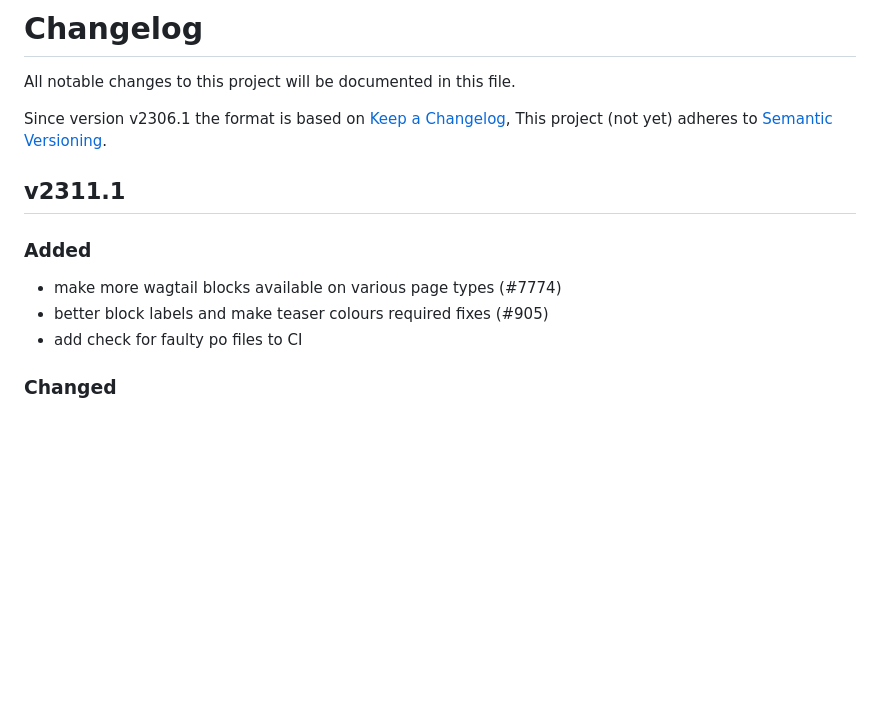
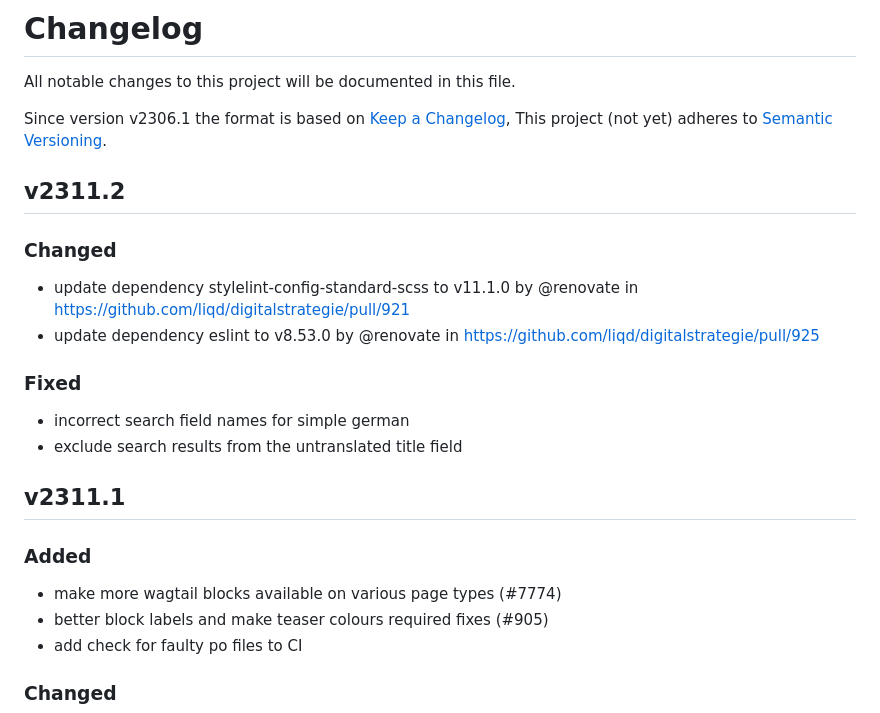
Before and after one commit to liqd/digitalstrategie, a Markdown page: CHANGELOG.md, the part around one of its changes. GitHub-like rendering; blank space fills up the shorter version.

```diff
--- a/CHANGELOG.md
+++ b/CHANGELOG.md
@@ -5,11 +5,23 @@ All notable changes to this project will be documented in this file.
 Since version v2306.1 the format is based on [Keep a Changelog](https://keepachangelog.com/en/1.0.0/),
 This project (not yet) adheres to [Semantic Versioning](https://semver.org/spec/v2.0.0.html).
 
+## v2311.2
+
+### Changed
+
+- update dependency stylelint-config-standard-scss to v11.1.0 by @renovate in https://github.com/liqd/digitalstrategie/pull/921
+- update dependency eslint to v8.53.0 by @renovate in https://github.com/liqd/digitalstrategie/pull/925
+
+### Fixed
+
+- incorrect search field names for simple german
+- exclude search results from the untranslated title field
+
 ## v2311.1
 
 ### Added
 
-- make more wagtail blocks available on various page types  (#7774)
+- make more wagtail blocks available on various page types (#7774)
 - better block labels and make teaser colours required fixes (#905)
 - add check for faulty po files to CI
 
```
Also changed, not shown: other parts of CHANGELOG.md (+309 -284 lines), changelog/_0001.md (deleted, +0 -3 lines), changelog/_0002.md (deleted, +0 -3 lines).
